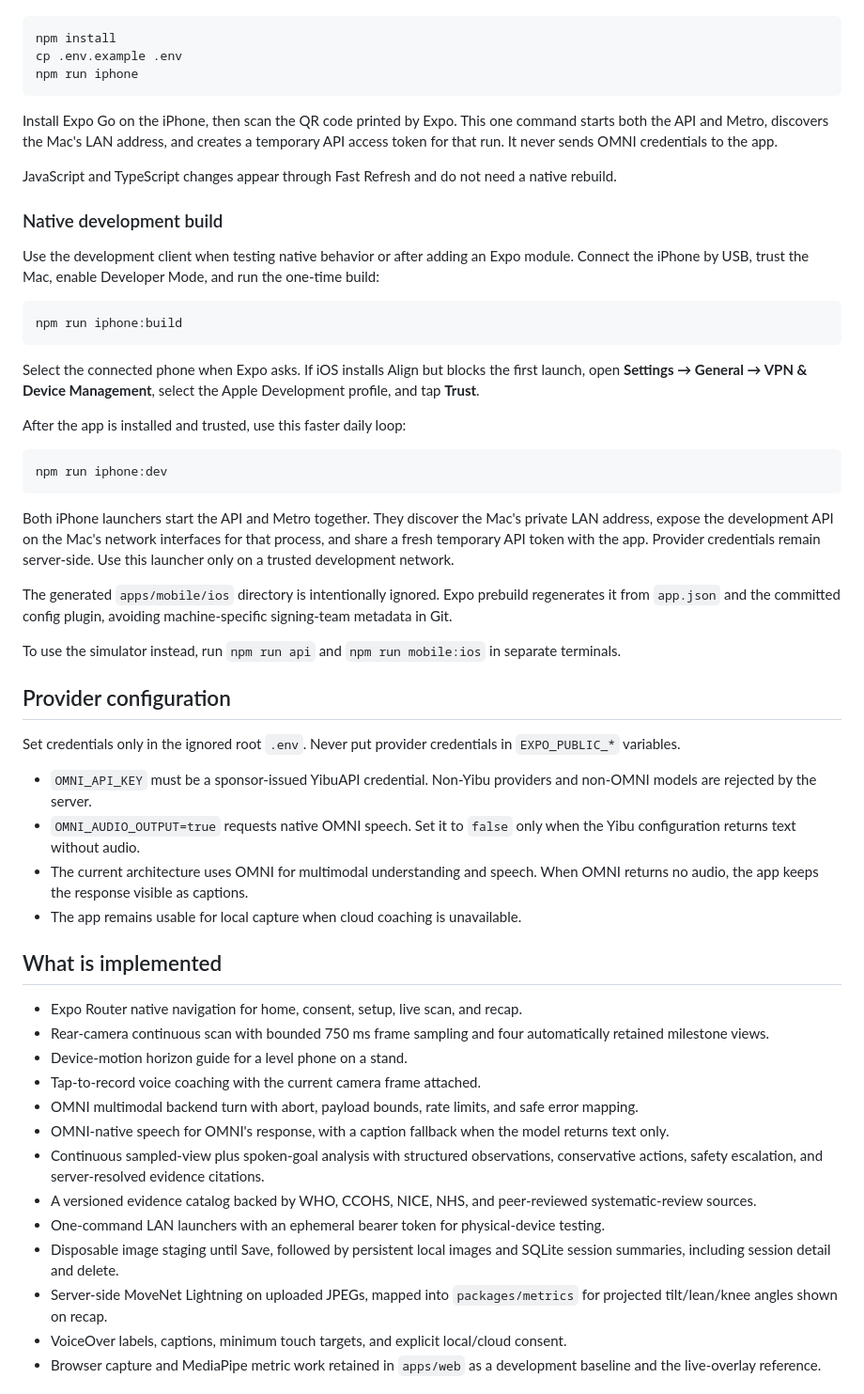
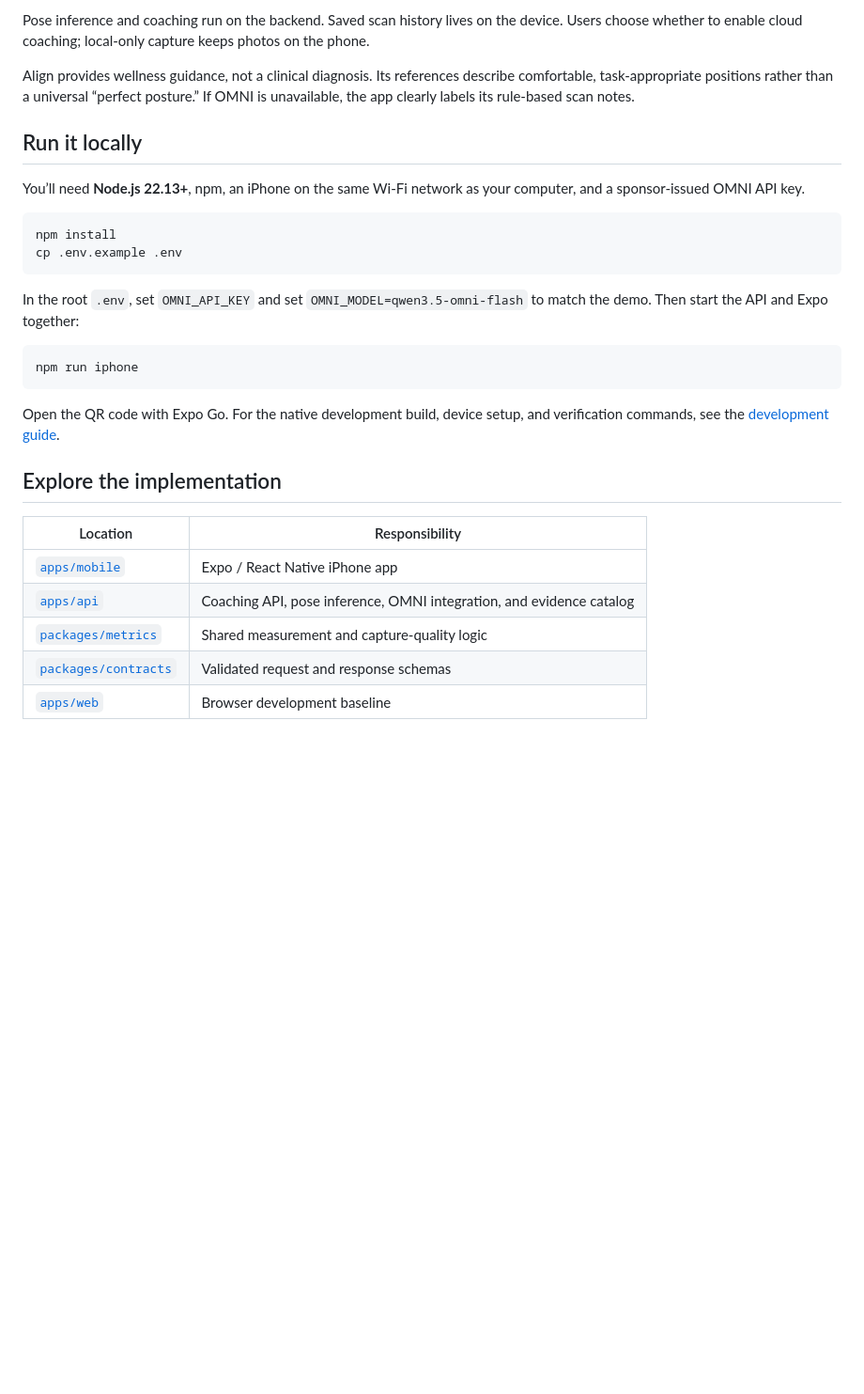
Before and after one commit to jerryzhang04/align, a Markdown page: README.md, the part around one of its changes. Shown at 94% size. Drawn GitHub-style; blank space fills up the shorter version.

Commit message:
Present Align for hackathon judges with clear OMNI and Expo highlights

````diff
--- a/README.md
+++ b/README.md
@@ -18,56 +70,31 @@ For everyday UI and TypeScript work, use Expo Go:
+Pose inference and coaching run on the backend. Saved scan history lives on the device. Users choose whether to enable cloud coaching; local-only capture keeps photos on the phone.
+
+Align provides wellness guidance, not a clinical diagnosis. Its references describe comfortable, task-appropriate positions rather than a universal “perfect posture.” If OMNI is unavailable, the app clearly labels its rule-based scan notes.
+
+## Run it locally
+
+You’ll need **Node.js 22.13+**, npm, an iPhone on the same Wi-Fi network as your computer, and a sponsor-issued OMNI API key.
+
+```sh
 npm install
 cp .env.example .env
+```
+
+In the root `.env`, set `OMNI_API_KEY` and set `OMNI_MODEL=qwen3.5-omni-flash` to match the demo. Then start the API and Expo together:
+
+```sh
 npm run iphone
 ```
 
-Install Expo Go on the iPhone, then scan the QR code printed by Expo. This one command starts both the API and Metro, discovers the Mac's LAN address, and creates a temporary API access token for that run. It never sends OMNI credentials to the app.
+Open the QR code with Expo Go. For the native development build, device setup, and verification commands, see the [development guide](docs/DEVELOPMENT.md).
 
-JavaScript and TypeScript changes appear through Fast Refresh and do not need a native rebuild.
+## Explore the implementation
 
-### Native development build
+| Location | Responsibility |
+| --- | --- |
+| [`apps/mobile`](apps/mobile) | Expo / React Native iPhone app |
+| [`apps/api`](apps/api) | Coaching API, pose inference, OMNI integration, and evidence catalog |
+| [`packages/metrics`](packages/metrics) | Shared measurement and capture-quality logic |
+| [`packages/contracts`](packages/contracts) | Validated request and response schemas |
+| [`apps/web`](apps/web) | Browser development baseline |
 
-Use the development client when testing native behavior or after adding an Expo module. Connect the iPhone by USB, trust the Mac, enable Developer Mode, and run the one-time build:
-
-```text
-npm run iphone:build
-```
-
-Select the connected phone when Expo asks. If iOS installs Align but blocks the first launch, open **Settings → General → VPN & Device Management**, select the Apple Development profile, and tap **Trust**.
-
-After the app is installed and trusted, use this faster daily loop:
-
-```text
-npm run iphone:dev
-```
-
-Both iPhone launchers start the API and Metro together. They discover the Mac's private LAN address, expose the development API on the Mac's network interfaces for that process, and share a fresh temporary API token with the app. Provider credentials remain server-side. Use this launcher only on a trusted development network.
-
-The generated `apps/mobile/ios` directory is intentionally ignored. Expo prebuild regenerates it from `app.json` and the committed config plugin, avoiding machine-specific signing-team metadata in Git.
-
-To use the simulator instead, run `npm run api` and `npm run mobile:ios` in separate terminals.
-
-## Provider configuration
-
-Set credentials only in the ignored root `.env`. Never put provider credentials in `EXPO_PUBLIC_*` variables.
-
-- `OMNI_API_KEY` must be a sponsor-issued YibuAPI credential. Non-Yibu providers and non-OMNI models are rejected by the server.
-- `OMNI_AUDIO_OUTPUT=true` requests native OMNI speech. Set it to `false` only when the Yibu configuration returns text without audio.
-- The current architecture uses OMNI for multimodal understanding and speech. When OMNI returns no audio, the app keeps the response visible as captions.
-- The app remains usable for local capture when cloud coaching is unavailable.
-
-## What is implemented
-
-- Expo Router native navigation for home, consent, setup, live scan, and recap.
-- Rear-camera continuous scan with bounded 750 ms frame sampling and four automatically retained milestone views.
-- Device-motion horizon guide for a level phone on a stand.
-- Tap-to-record voice coaching with the current camera frame attached.
-- OMNI multimodal backend turn with abort, payload bounds, rate limits, and safe error mapping.
-- OMNI-native speech for OMNI's response, with a caption fallback when the model returns text only.
-- Continuous sampled-view plus spoken-goal analysis with structured observations, conservative actions, safety escalation, and server-resolved evidence citations.
-- A versioned evidence catalog backed by WHO, CCOHS, NICE, NHS, and peer-reviewed systematic-review sources.
-- One-command LAN launchers with an ephemeral bearer token for physical-device testing.
-- Disposable image staging until Save, followed by persistent local images and SQLite session summaries, including session detail and delete.
-- Server-side MoveNet Lightning on uploaded JPEGs, mapped into `packages/metrics` for projected tilt/lean/knee angles shown on recap.
-- VoiceOver labels, captions, minimum touch targets, and explicit local/cloud consent.
-- Browser capture and MediaPipe metric work retained in `apps/web` as a development baseline and the live-overlay reference.
-
````
Also changed, not shown: other parts of README.md (+62 -33 lines), docs/DEVELOPMENT.md (added, +73 -0 lines).
